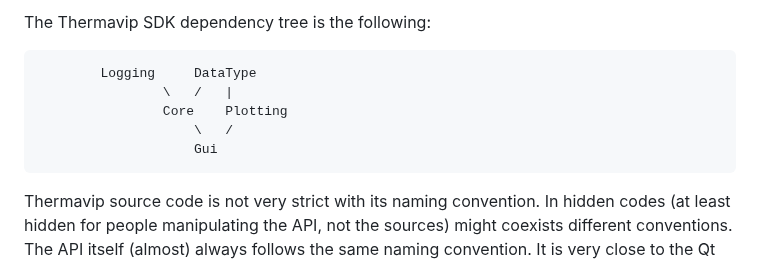
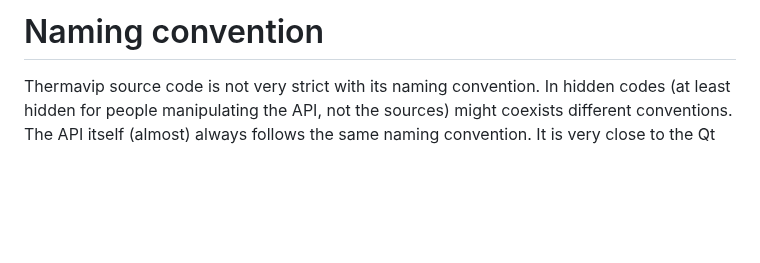
Before and after one commit to IRFM/thermavip, a Markdown page: docs/architecture.md, the part around one of its changes. GitHub-like rendering; blank space fills up the shorter version.

````diff
--- a/docs/architecture.md
+++ b/docs/architecture.md
@@ -59,14 +28,6 @@ src
 
 
-The Thermavip SDK dependency tree is the following:
-```
-		Logging		DataType
-				\	/	|
-				Core	Plotting
-					\	/
-					Gui
-```
-
+# Naming convention
 
 
 Thermavip source code is not very strict with its naming convention. In hidden codes (at least hidden for people manipulating the API, not the sources) might coexists different conventions. The API itself (almost) always follows the same naming convention. It is very close to the Qt library one. The naming convention is the following:
````
Also changed, not shown: other parts of docs/architecture.md (+12 -43 lines), README.md (+5 -4 lines), docs/images/architecture.png.
